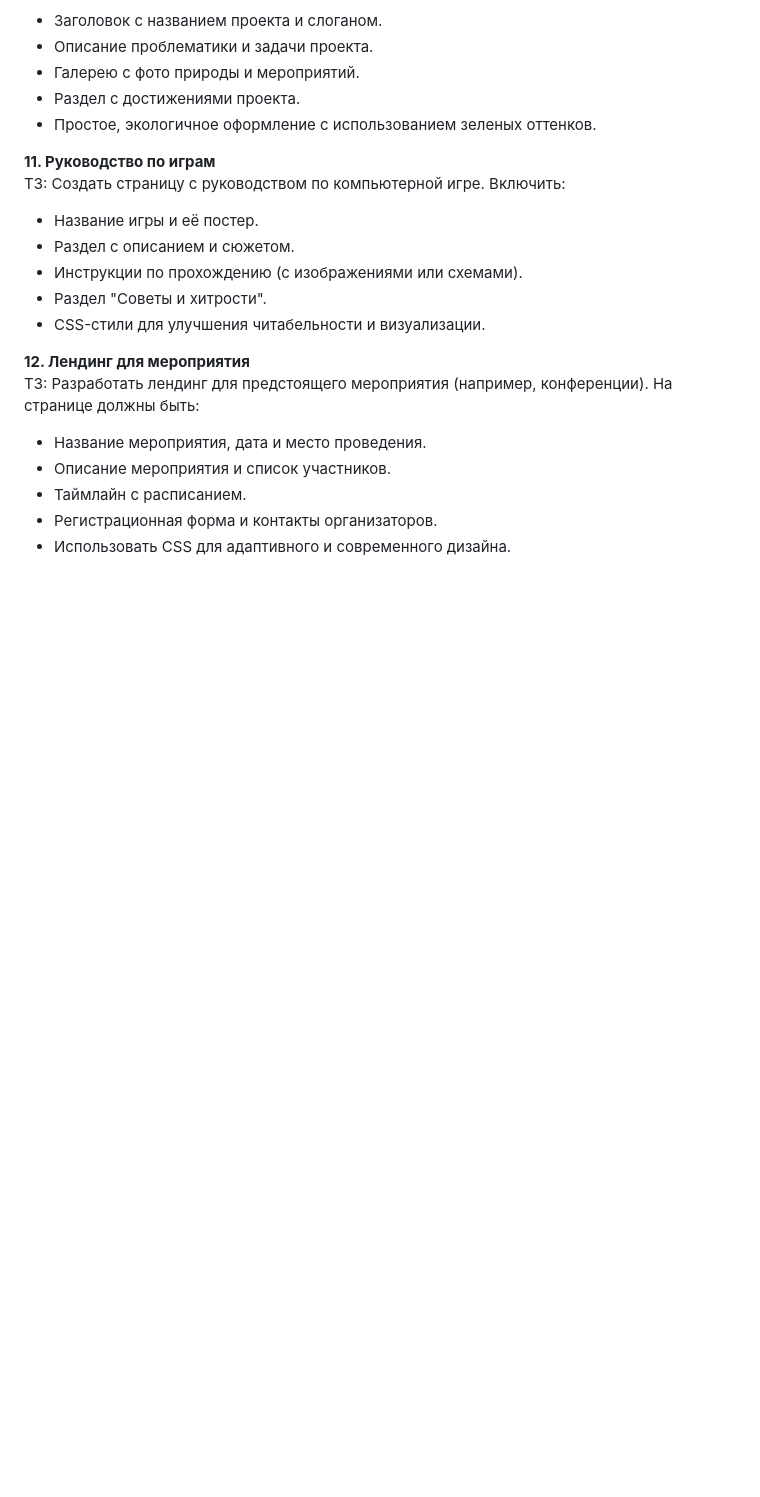
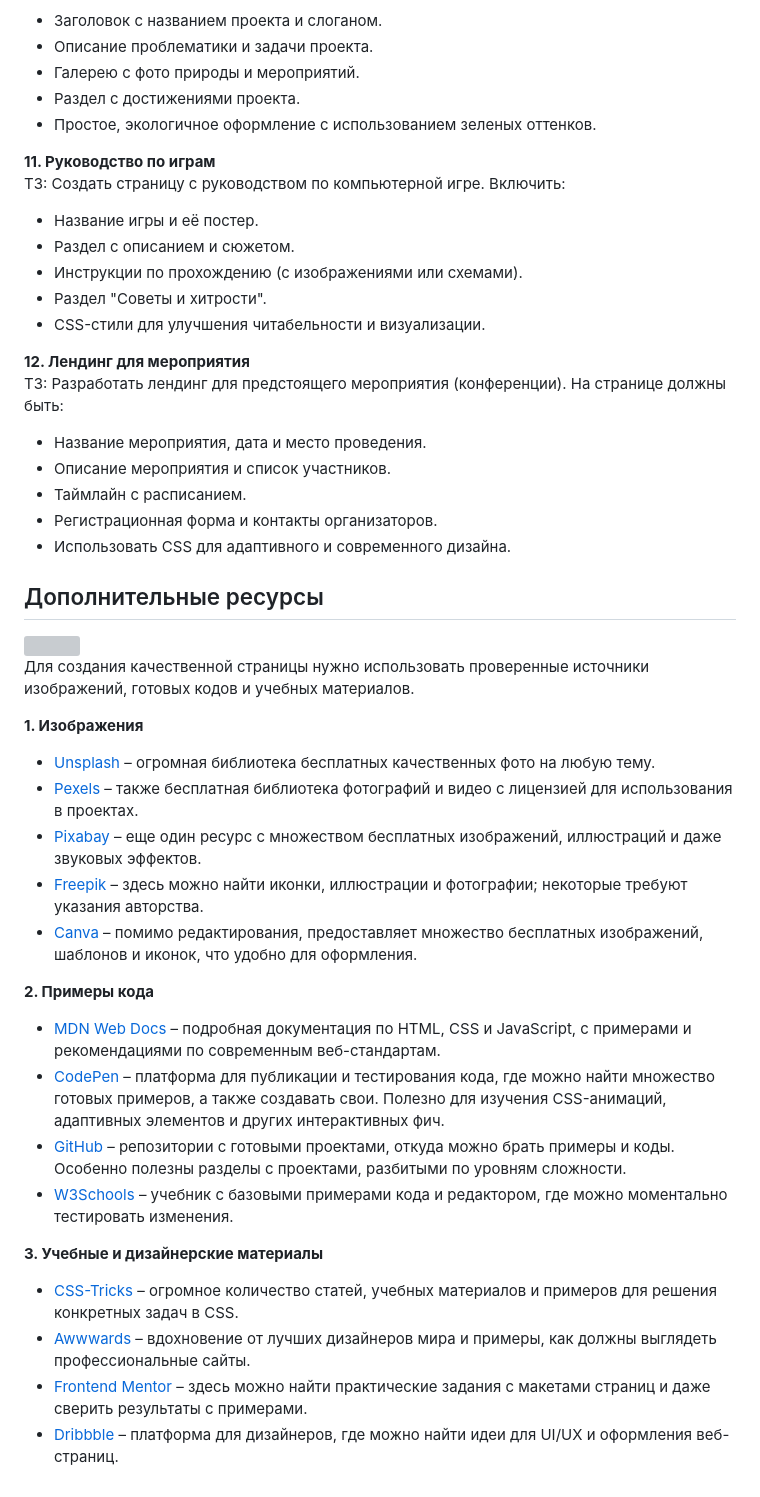
Before and after one commit to TeachKait20/4-html-css-js-First-Project, a Markdown page: README.md, the part around the change. Rendered like a GitHub page; blank space fills up the shorter version; grey boxes are pictures that could not be loaded.

```diff
--- a/README.md
+++ b/README.md
@@ -116,10 +116,35 @@
 * CSS-стили для улучшения читабельности и визуализации.
 
 **12. Лендинг для мероприятия** <br>
-ТЗ: Разработать лендинг для предстоящего мероприятия (например, конференции). На странице должны быть: <br>
+ТЗ: Разработать лендинг для предстоящего мероприятия (конференции). На странице должны быть: <br>
 
 * Название мероприятия, дата и место проведения.
 * Описание мероприятия и список участников.
 * Таймлайн с расписанием.
 * Регистрационная форма и контакты организаторов.
 * Использовать CSS для адаптивного и современного дизайна.
+
+## Дополнительные ресурсы
+
+<img src="https://github.com/TeachKait20/NoneCode/blob/main/first-prod-html/paint.gif?raw=true" width="400">
+
+Для создания качественной страницы нужно использовать проверенные источники изображений, готовых кодов и учебных материалов.
+
+**1. Изображения**
+* [Unsplash](unsplash.com) – огромная библиотека бесплатных качественных фото на любую тему.
+* [Pexels](pexels.com) – также бесплатная библиотека фотографий и видео с лицензией для использования в проектах.
+* [Pixabay](pixabay.com) – еще один ресурс с множеством бесплатных изображений, иллюстраций и даже звуковых эффектов.
+* [Freepik](freepik.com) – здесь можно найти иконки, иллюстрации и фотографии; некоторые требуют указания авторства.
+* [Canva](canva.com) – помимо редактирования, предоставляет множество бесплатных изображений, шаблонов и иконок, что удобно для оформления.
+
+**2. Примеры кода**
+* [MDN Web Docs](developer.mozilla.org) – подробная документация по HTML, CSS и JavaScript, с примерами и рекомендациями по современным веб-стандартам.
+* [CodePen](codepen.io) – платформа для публикации и тестирования кода, где можно найти множество готовых примеров, а также создавать свои. Полезно для изучения CSS-анимаций, адаптивных элементов и других интерактивных фич.
+* [GitHub](github.com) – репозитории с готовыми проектами, откуда можно брать примеры и коды. Особенно полезны разделы с проектами, разбитыми по уровням сложности.
+* [W3Schools](w3schools.com) – учебник с базовыми примерами кода и редактором, где можно моментально тестировать изменения.
+
+**3. Учебные и дизайнерские материалы**
+* [CSS-Tricks](css-tricks.com) – огромное количество статей, учебных материалов и примеров для решения конкретных задач в CSS.
+* [Awwwards](awwwards.com) – вдохновение от лучших дизайнеров мира и примеры, как должны выглядеть профессиональные сайты.
+* [Frontend Mentor](frontendmentor.io) – здесь можно найти практические задания с макетами страниц и даже сверить результаты с примерами.
+* [Dribbble](dribbble.com) – платформа для дизайнеров, где можно найти идеи для UI/UX и оформления веб-страниц.
```
